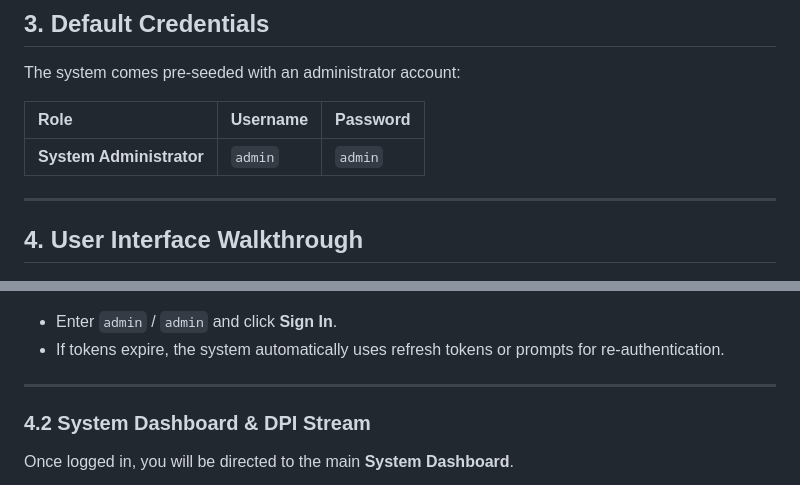
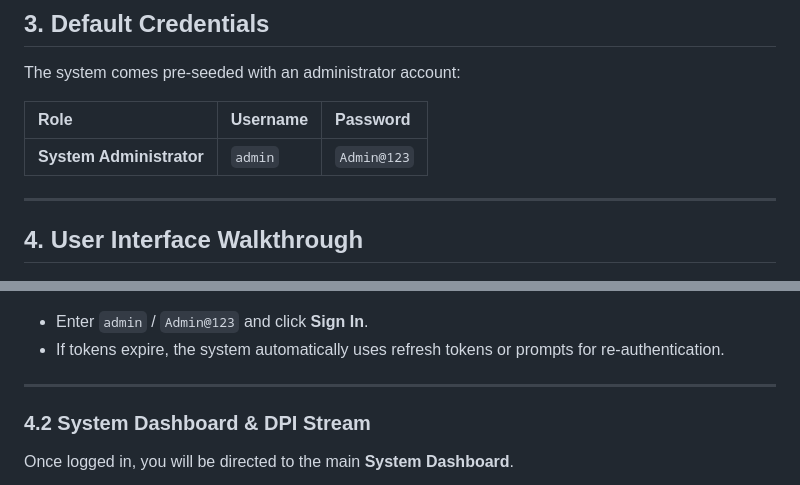
Before and after one commit to Vinaypatel24/network-traffic-monitoring-system, a Markdown page: USER_GUIDE.md, 2 parts joined by grey strips. Rendered like a GitHub page.

```diff
--- a/USER_GUIDE.md
+++ b/USER_GUIDE.md
@@ -52,7 +52,7 @@ The system comes pre-seeded with an administrator account:
 
 | Role | Username | Password |
 | :--- | :--- | :--- |
-| **System Administrator** | `admin` | `admin` |
+| **System Administrator** | `admin` | `Admin@123` |
 
 ---
 
@@ -63,7 +63,7 @@ Navigate to `http://localhost:8080/login`. The login interface uses stateless JW
 
 ![Login Screen](docs/screenshots/01_login.png)
 
-- Enter `admin` / `admin` and click **Sign In**.
+- Enter `admin` / `Admin@123` and click **Sign In**.
 - If tokens expire, the system automatically uses refresh tokens or prompts for re-authentication.
 
 ---
```
Also changed, not shown: SETUP_GUIDE.md (+5 -5 lines).
